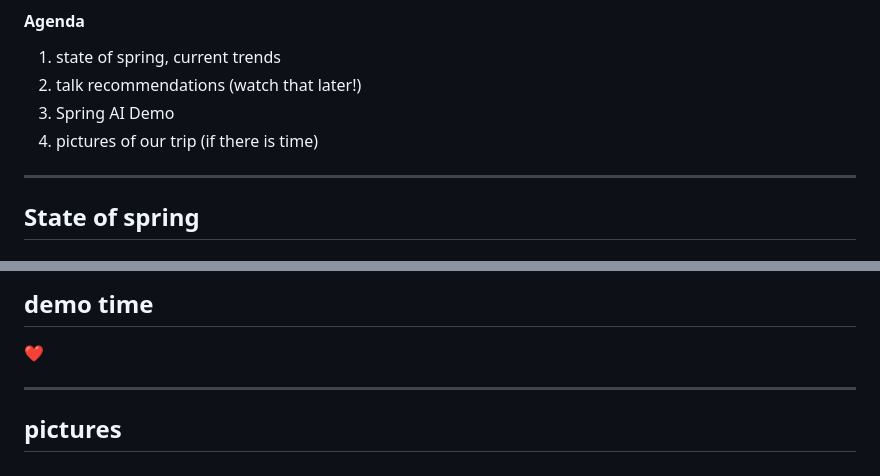
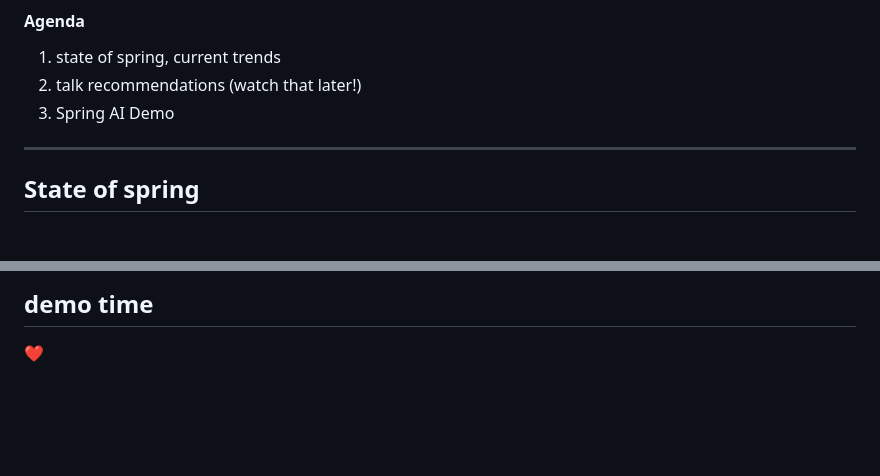
Before and after one commit to Tiffel/springio25, a Markdown page: src/markdown.md, 2 parts joined by grey strips. Rendered like a GitHub page; blank space fills up the shorter version.

Commit message:
no pictures :/

```diff
--- a/src/markdown.md
+++ b/src/markdown.md
@@ -8,7 +8,6 @@
 1. state of spring, current trends
 1. talk recommendations (watch that later!)
 1. Spring AI Demo
-1. pictures of our trip (if there is time)
 
 ---
 ## State of spring
@@ -143,6 +142,3 @@ Spring AI has a really [great documentation](https://docs.spring.io/spring-ai/re
 ---
 ## demo time
 ❤️
-
----
-## pictures
```
